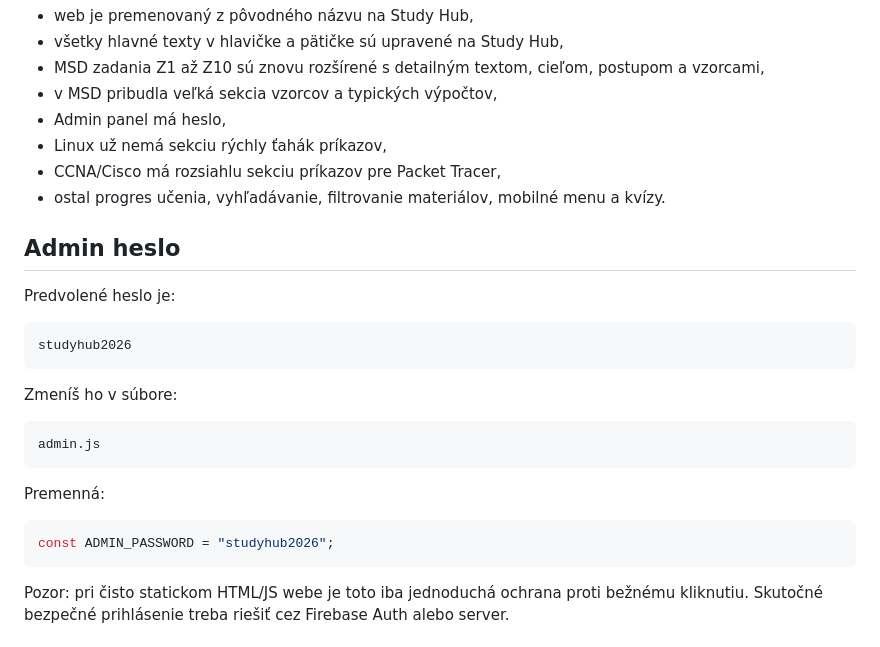
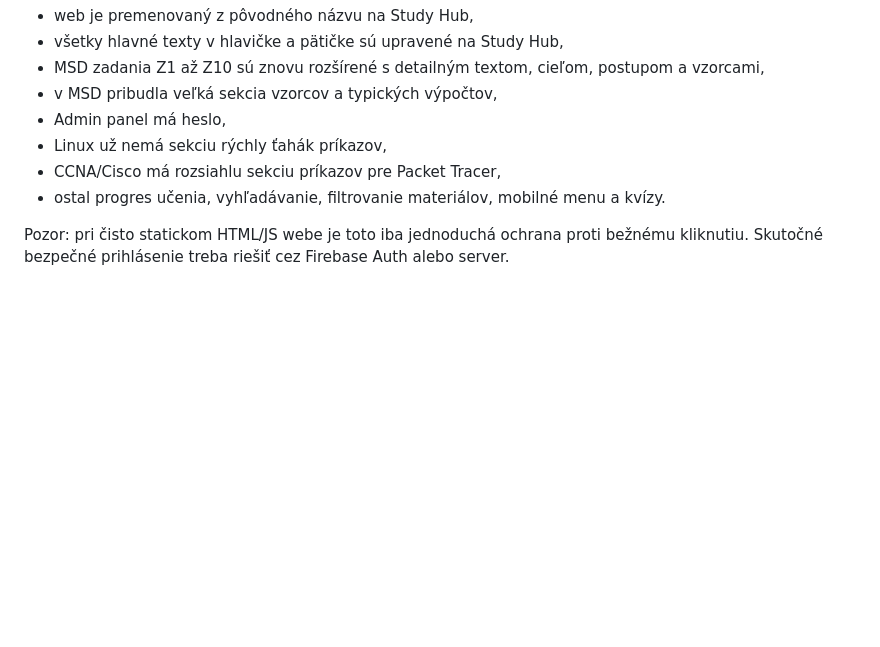
Before and after one commit to M0nkien/study-hub, a Markdown page: README.md, the part around the change. Rendered like a GitHub page; blank space fills up the shorter version.

````diff
--- a/README.md
+++ b/README.md
@@ -13,26 +13,6 @@ Autor: **vytvorené mnou**
 - Linux už nemá sekciu rýchly ťahák príkazov,
 - CCNA/Cisco má rozsiahlu sekciu príkazov pre Packet Tracer,
 - ostal progres učenia, vyhľadávanie, filtrovanie materiálov, mobilné menu a kvízy.
-
-## Admin heslo
-
-Predvolené heslo je:
-
-```text
-studyhub2026
-```
-
-Zmeníš ho v súbore:
-
-```text
-admin.js
-```
-
-Premenná:
-
-```js
-const ADMIN_PASSWORD = "studyhub2026";
-```
 
 Pozor: pri čisto statickom HTML/JS webe je toto iba jednoduchá ochrana proti bežnému kliknutiu.
 Skutočné bezpečné prihlásenie treba riešiť cez Firebase Auth alebo server.
````
